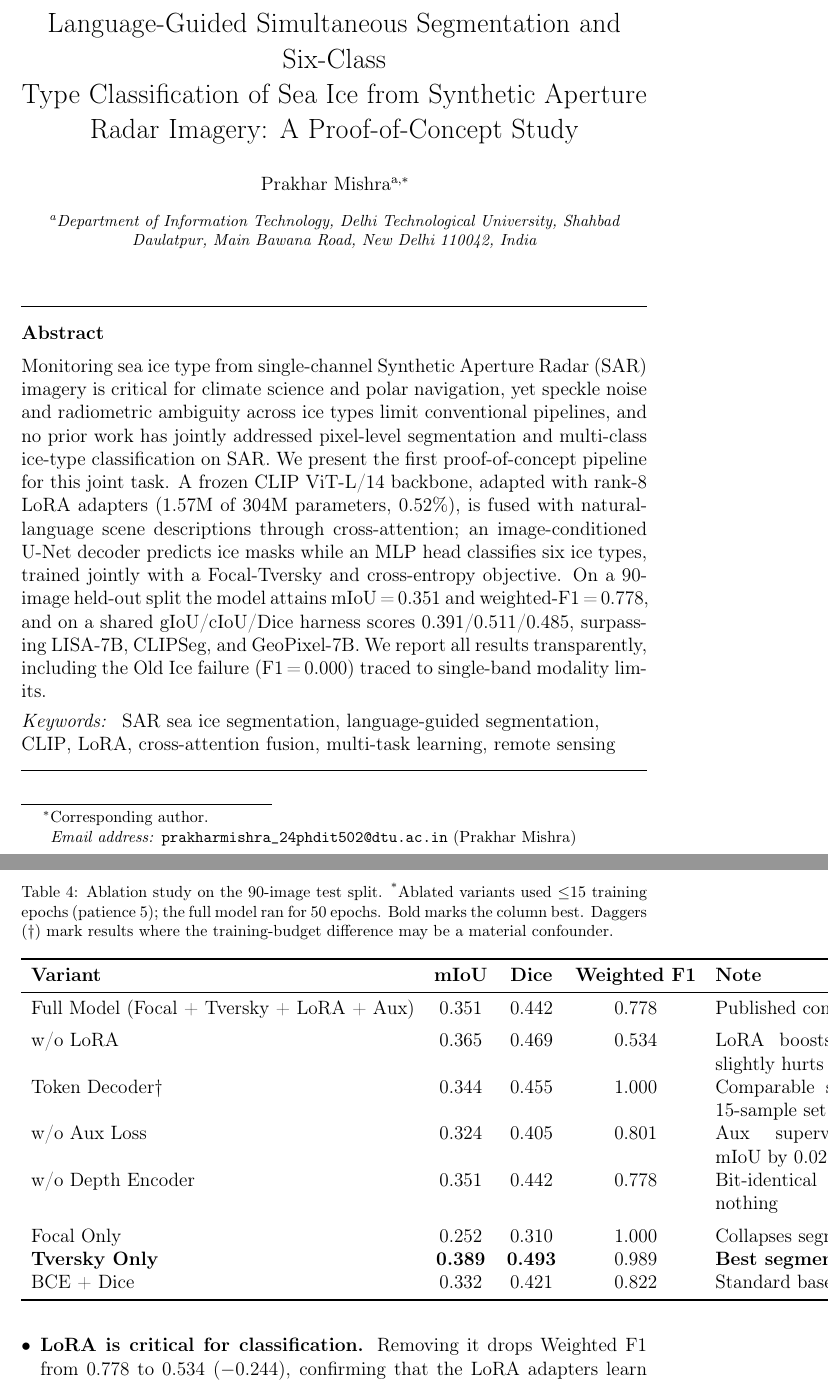
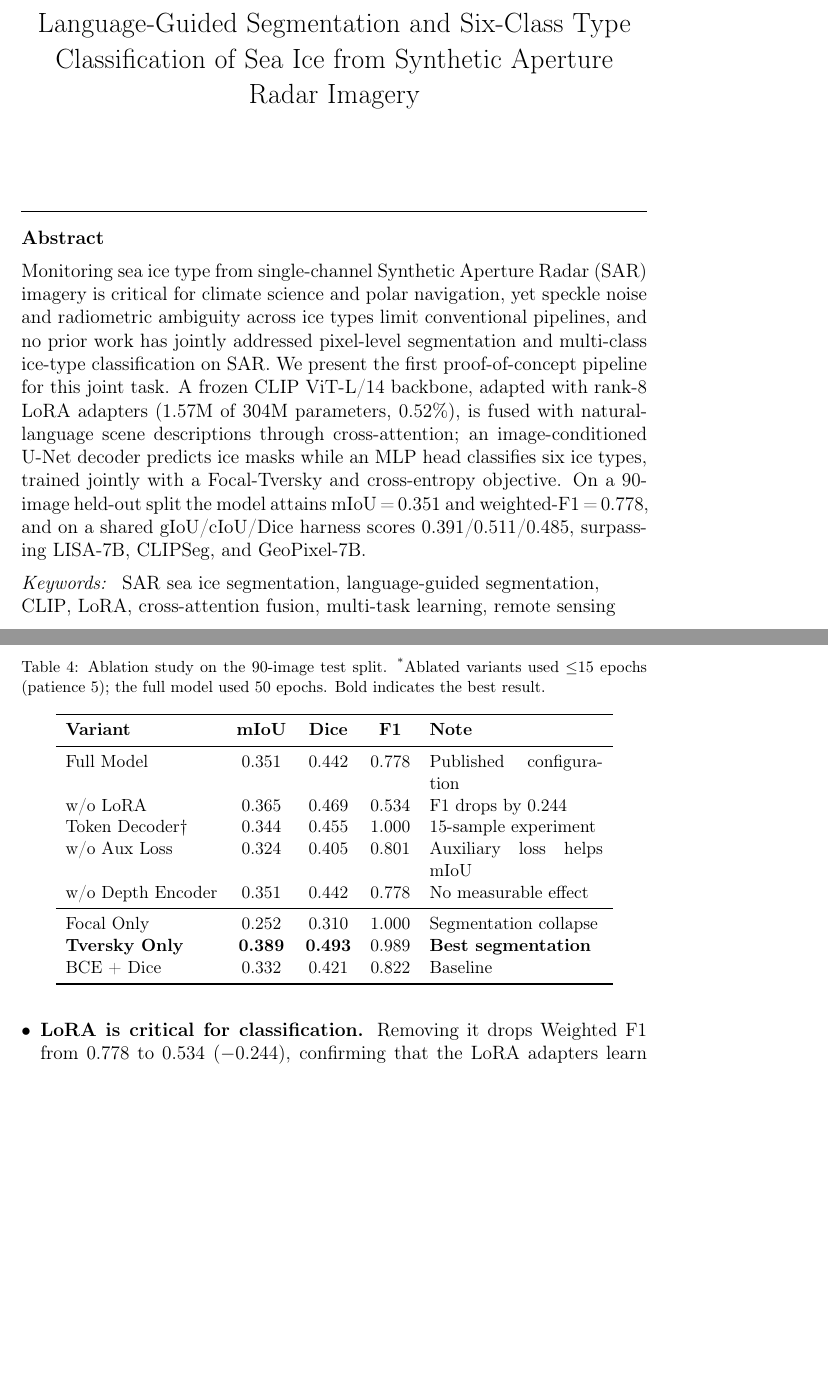
Before and after one commit to prakhar443/Reasoning_Segmentation_new, a LaTeX paper (PAPER/sea_ice_paper.tex): two parts of pages 1 and 16 of 27 before the commit and two parts of pages 1 and 15 of 26 after it, joined at a grey line, cut so that both start at the same text, the shorter picture padded with empty space. Compiled offline with pdfLaTeX.

Commit message:
Integrate author's edited paper version (+ keep fig4/fig6 corrections)
Applied the author's manual edits: shortened title, trimmed abstract, removed
author/affiliation block, reformatted comparison and ablation tables (Ours row
at bottom, Params. column, p{} note column), and the Liu et al. citation fix.

Re-applied the two figure corrections from the previous turn (they were absent
in the pasted copy), since they reflect the actual Colab outputs:
- fig:qualitative now points to figures/sample_predictions.png with the correct
  overlay legend (blue=TP, red=FP, yellow=FN) and the ✓/✗ class labels
- "Training Dynamics" placeholder replaced by fig:seg_overview pointing to
  figures/segmentation_overview.png (the real two-panel metrics/per-class chart)
- the stale \ref{fig:training_curves} in the Single-Band Ceiling section is now
  prose-only

https://claude.ai/code/session_019jXKvbnMHXLCPsxRdJVsfF

```diff
--- a/PAPER/sea_ice_paper.tex
+++ b/PAPER/sea_ice_paper.tex
@@ -37,15 +37,9 @@
 
 \begin{frontmatter}
 
-\title{Language-Guided Simultaneous Segmentation and Six-Class\\
-       Type Classification of Sea Ice from Synthetic Aperture\\
-       Radar Imagery: A Proof-of-Concept Study}
+\title{Language-Guided Segmentation and Six-Class Type Classification of Sea Ice from Synthetic Aperture Radar Imagery}
 
-\author[dtu]{Prakhar Mishra\corref{cor1}}
-\cortext[cor1]{Corresponding author.}
-\address[dtu]{Department of Information Technology, Delhi Technological University,
-              Shahbad Daulatpur, Main Bawana Road, New Delhi 110042, India}
-\ead{prakharmishra_24phdit502@dtu.ac.in}
+
 
 %%-----------------------------------------------------------------
 \begin{abstract}
@@ -61,9 +55,7 @@ image-conditioned U-Net decoder predicts ice masks while an MLP head classifies
 six ice types, trained jointly with a Focal-Tversky and cross-entropy
 objective. On a 90-image held-out split the model attains mIoU\,=\,0.351 and
 weighted-F1\,=\,0.778, and on a shared gIoU/cIoU/Dice harness scores
-0.391/0.511/0.485, surpassing LISA-7B, CLIPSeg, and GeoPixel-7B. We report all
-results transparently, including the Old Ice failure (F1\,=\,0.000) traced to
-single-band modality limits.
+0.391/0.511/0.485, surpassing LISA-7B, CLIPSeg, and GeoPixel-7B.
 \end{abstract}
 
 \begin{keyword}
@@ -717,39 +725,47 @@ Due to hardware scheduling constraints, ablated variants ran for at most 15
 epochs (early stopping with patience\,=\,5) versus the full model's 50 epochs;
 this budget mismatch is noted where it matters most.
 
-\begin{table*}[t]
+\begin{table}[t]
 \centering
+\small
 \caption{Ablation study on the 90-image test split.
-         \textsuperscript{*}Ablated variants used $\leq$15 training epochs (patience 5);
-         the full model ran for 50 epochs. Bold marks the column best.
-         Daggers (\dag) mark results where the training-budget difference
-         may be a material confounder.}
+\textsuperscript{*}Ablated variants used $\leq$15 epochs (patience 5);
+the full model used 50 epochs. Bold indicates the best result.}
 \label{tab:ablation}
-\begin{tabular}{lccc p{5.5cm}}
+\begin{tabular}{lccc p{3.8cm}}
 \toprule
-\textbf{Variant} & \textbf{mIoU} & \textbf{Dice} & \textbf{Weighted F1} & \textbf{Note} \\
+\textbf{Variant} & \textbf{mIoU} & \textbf{Dice} & \textbf{F1} & \textbf{Note} \\
 \midrule
-Full Model (Focal + Tversky + LoRA + Aux)
+Full Model
   & 0.351 & 0.442 & 0.778 & Published configuration \\
-\addlinespace
+
 w/o LoRA
-  & 0.365 & 0.469 & 0.534 & LoRA boosts F1 by 0.244; slightly hurts seg. \\
+  & 0.365 & 0.469 & 0.534 & F1 drops by 0.244 \\
+
 Token Decoder\dag
-  & 0.344 & 0.455 & 1.000 & Comparable seg.; F1=1.0 on 15-sample set \\
+  & 0.344 & 0.455 & 1.000 & 15-sample experiment \\
+
 w/o Aux Loss
-  & 0.324 & 0.405 & 0.801 & Aux supervision improves mIoU by 0.027 \\
+  & 0.324 & 0.405 & 0.801 & Auxiliary loss helps mIoU \\
+
 w/o Depth Encoder
-  & 0.351 & 0.442 & 0.778 & Bit-identical — depth adds nothing \\
-\addlinespace
+  & 0.351 & 0.442 & 0.778 & No measurable effect \\
+
+\midrule
+
 Focal Only
-  & 0.252 & 0.310 & 1.000 & Collapses segmentation \\
+  & 0.252 & 0.310 & 1.000 & Segmentation collapse \\
+
 \textbf{Tversky Only}
-  & \textbf{0.389} & \textbf{0.493} & 0.989 & \textbf{Best segmentation row} \\
+  & \textbf{0.389} & \textbf{0.493} & 0.989 &
+    \textbf{Best segmentation} \\
+
 BCE + Dice
-  & 0.332 & 0.421 & 0.822 & Standard baseline \\
+  & 0.332 & 0.421 & 0.822 & Baseline \\
+
 \bottomrule
 \end{tabular}
-\end{table*}
+\end{table}
 
 Several findings stand out:
 
```
Also changed, not shown: PAPER/sea_ice_paper.tex (70 more changed lines).
